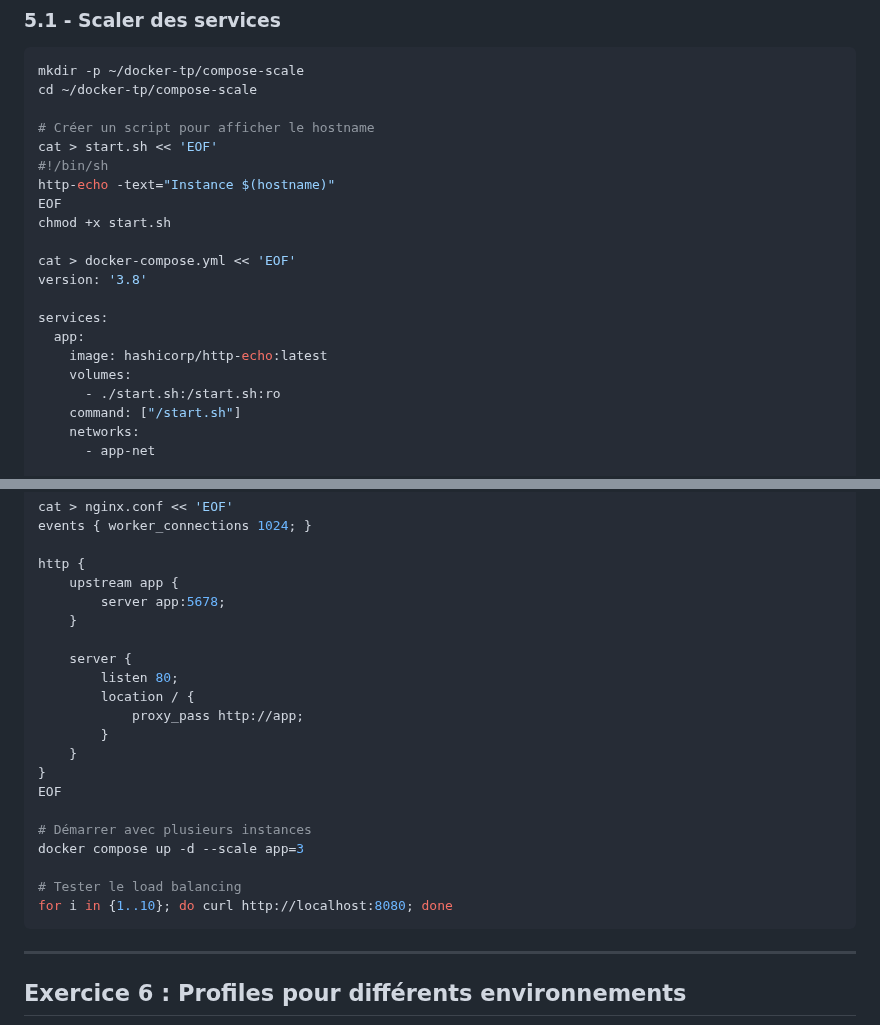
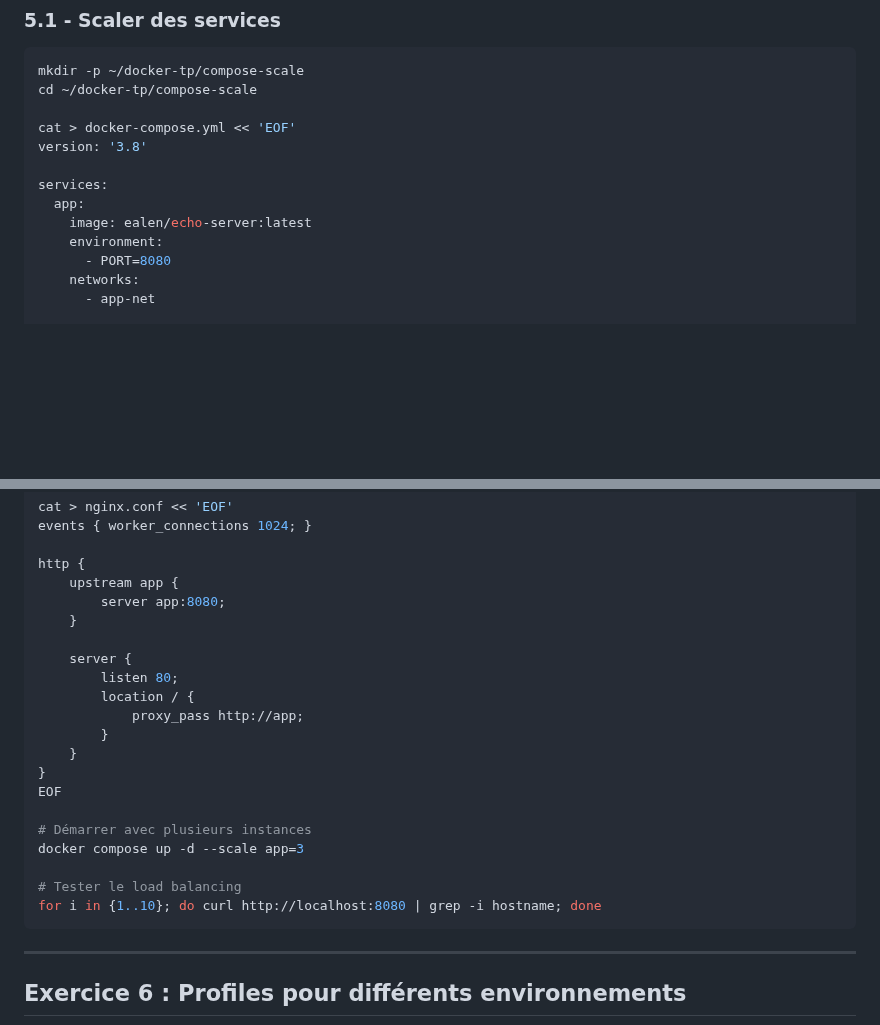
Before and after one commit to aboigues/docker-formation, a Markdown page: module-05-multiconteneur/tp/TP11-Docker-Compose-Fondamentaux.md, 2 parts joined by grey strips. GitHub-like rendering; blank space fills up the shorter version.

Commit message:
Correction de l'image Docker dans l'exercice 5.1 du TP11
Remplacement de hashicorp/http-echo par ealen/echo-server pour supporter
le scaling et l'affichage du hostname. L'image hashicorp/http-echo ne
supporte pas l'exécution de scripts shell car elle est basée sur une
image minimale.

Changements:
- Utilisation de ealen/echo-server:latest au lieu de hashicorp/http-echo
- Suppression du script start.sh qui n'est plus nécessaire
- Ajustement du port nginx de 5678 à 8080
- Amélioration de la commande de test avec grep pour afficher le hostname

````diff
--- a/module-05-multiconteneur/tp/TP11-Docker-Compose-Fondamentaux.md
+++ b/module-05-multiconteneur/tp/TP11-Docker-Compose-Fondamentaux.md
@@ -353,22 +353,14 @@ docker compose --env-file prod.env up -d
 mkdir -p ~/docker-tp/compose-scale
 cd ~/docker-tp/compose-scale
 
-# Créer un script pour afficher le hostname
-cat > start.sh << 'EOF'
-#!/bin/sh
-http-echo -text="Instance $(hostname)"
-EOF
-chmod +x start.sh
-
 cat > docker-compose.yml << 'EOF'
 version: '3.8'
 
 services:
   app:
-    image: hashicorp/http-echo:latest
-    volumes:
-      - ./start.sh:/start.sh:ro
-    command: ["/start.sh"]
+    image: ealen/echo-server:latest
+    environment:
+      - PORT=8080
     networks:
       - app-net
 
@@ -392,7 +384,7 @@ events { worker_connections 1024; }
 
 http {
     upstream app {
-        server app:5678;
+        server app:8080;
     }
 
     server {
@@ -408,7 +400,7 @@ EOF
 docker compose up -d --scale app=3
 
 # Tester le load balancing
-for i in {1..10}; do curl http://localhost:8080; done
+for i in {1..10}; do curl http://localhost:8080 | grep -i hostname; done
 ```
 
 ---
````
